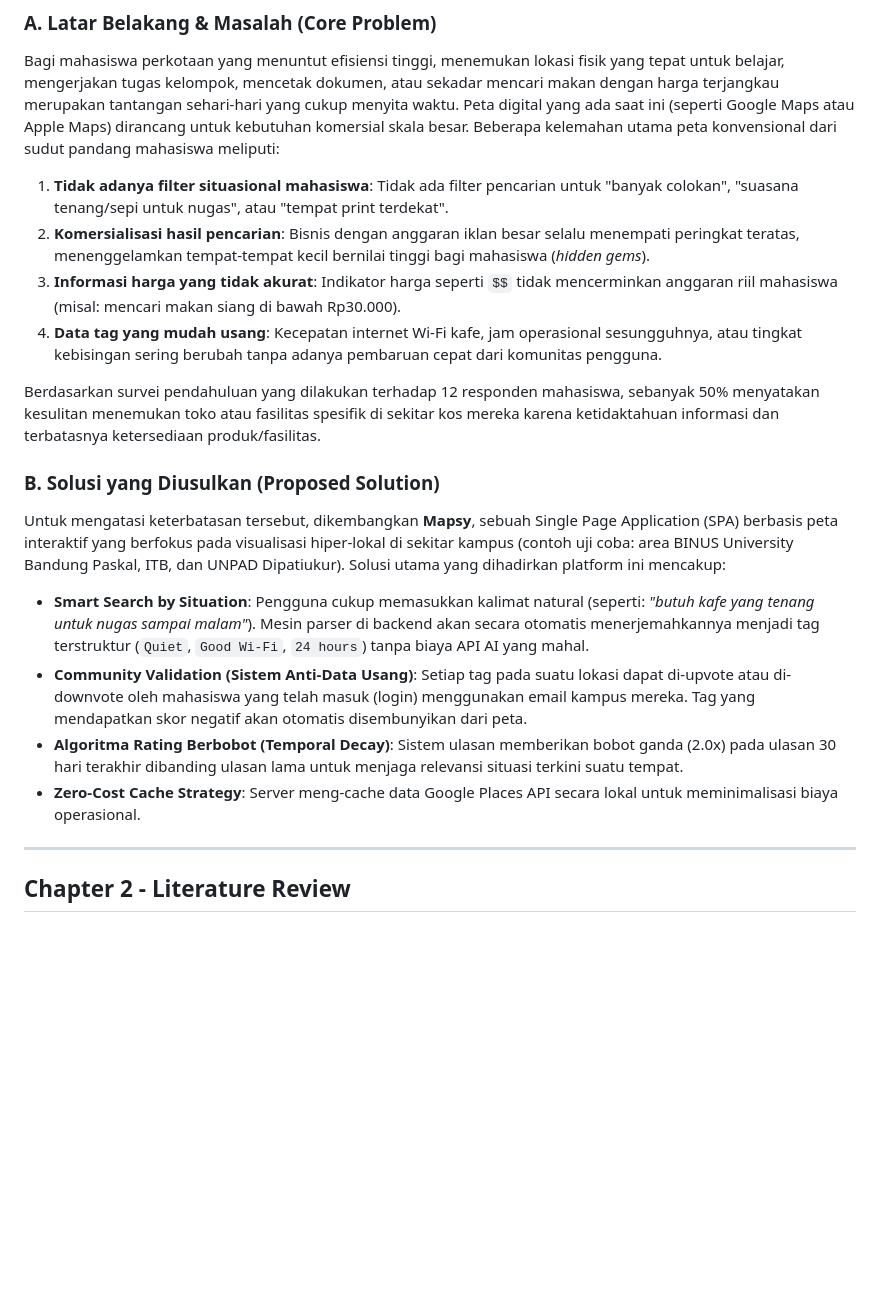
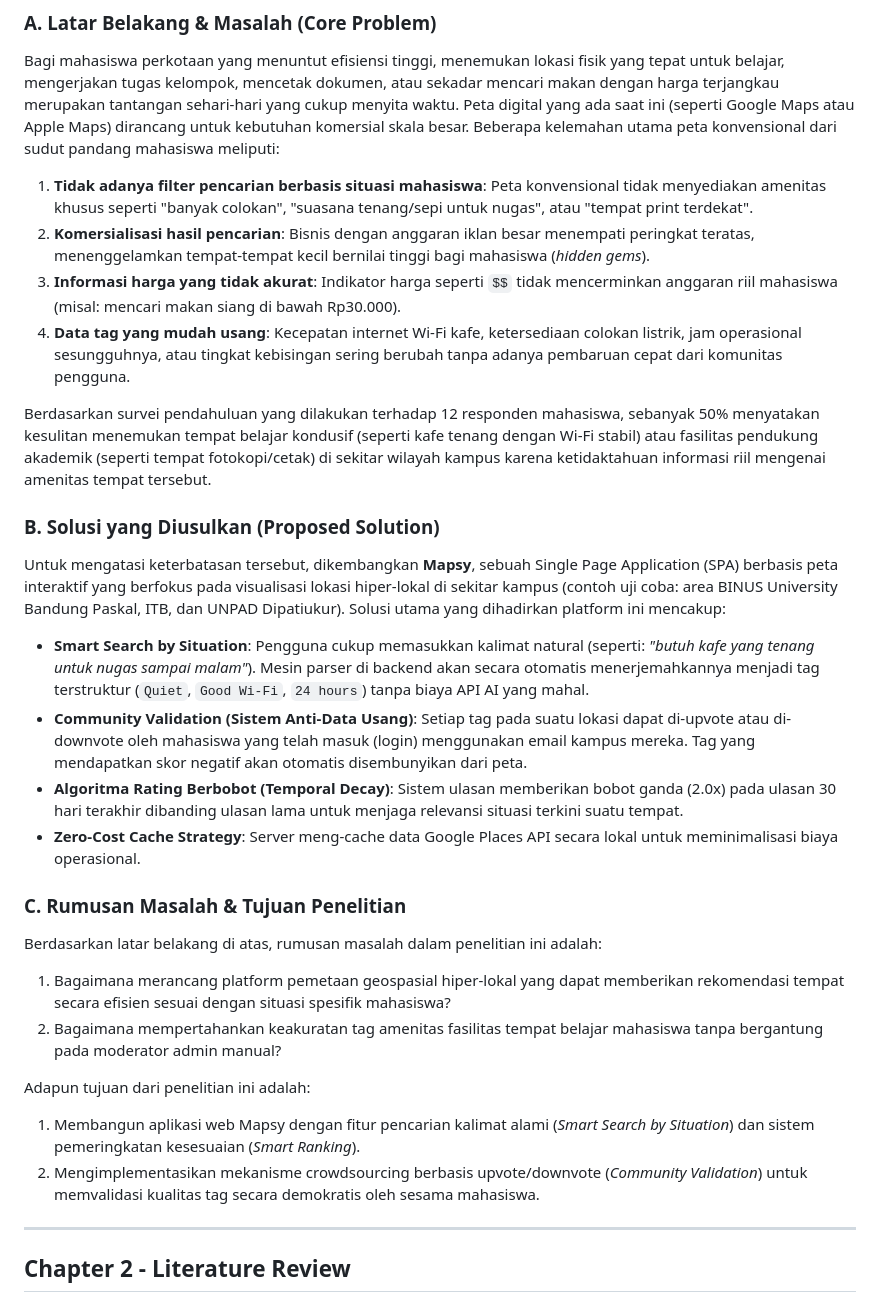
Before and after one commit to McDaveStar/Mapsy, a Markdown page: laporanakhir.md, the part around the change. Rendered like a GitHub page; blank space fills up the shorter version.

Commit message:
docs: refine introduction section in laporanakhir.md to align with student needs

```diff
--- a/laporanakhir.md
+++ b/laporanakhir.md
@@ -21,19 +21,28 @@
 
 ### **A. Latar Belakang & Masalah (Core Problem)**
 Bagi mahasiswa perkotaan yang menuntut efisiensi tinggi, menemukan lokasi fisik yang tepat untuk belajar, mengerjakan tugas kelompok, mencetak dokumen, atau sekadar mencari makan dengan harga terjangkau merupakan tantangan sehari-hari yang cukup menyita waktu. Peta digital yang ada saat ini (seperti Google Maps atau Apple Maps) dirancang untuk kebutuhan komersial skala besar. Beberapa kelemahan utama peta konvensional dari sudut pandang mahasiswa meliputi:
-1. **Tidak adanya filter situasional mahasiswa**: Tidak ada filter pencarian untuk "banyak colokan", "suasana tenang/sepi untuk nugas", atau "tempat print terdekat".
-2. **Komersialisasi hasil pencarian**: Bisnis dengan anggaran iklan besar selalu menempati peringkat teratas, menenggelamkan tempat-tempat kecil bernilai tinggi bagi mahasiswa (*hidden gems*).
+1. **Tidak adanya filter pencarian berbasis situasi mahasiswa**: Peta konvensional tidak menyediakan amenitas khusus seperti "banyak colokan", "suasana tenang/sepi untuk nugas", atau "tempat print terdekat".
+2. **Komersialisasi hasil pencarian**: Bisnis dengan anggaran iklan besar menempati peringkat teratas, menenggelamkan tempat-tempat kecil bernilai tinggi bagi mahasiswa (*hidden gems*).
 3. **Informasi harga yang tidak akurat**: Indikator harga seperti `$$` tidak mencerminkan anggaran riil mahasiswa (misal: mencari makan siang di bawah Rp30.000).
-4. **Data tag yang mudah usang**: Kecepatan internet Wi-Fi kafe, jam operasional sesungguhnya, atau tingkat kebisingan sering berubah tanpa adanya pembaruan cepat dari komunitas pengguna.
+4. **Data tag yang mudah usang**: Kecepatan internet Wi-Fi kafe, ketersediaan colokan listrik, jam operasional sesungguhnya, atau tingkat kebisingan sering berubah tanpa adanya pembaruan cepat dari komunitas pengguna.
 
-Berdasarkan survei pendahuluan yang dilakukan terhadap 12 responden mahasiswa, sebanyak 50% menyatakan kesulitan menemukan toko atau fasilitas spesifik di sekitar kos mereka karena ketidaktahuan informasi dan terbatasnya ketersediaan produk/fasilitas.
+Berdasarkan survei pendahuluan yang dilakukan terhadap 12 responden mahasiswa, sebanyak 50% menyatakan kesulitan menemukan tempat belajar kondusif (seperti kafe tenang dengan Wi-Fi stabil) atau fasilitas pendukung akademik (seperti tempat fotokopi/cetak) di sekitar wilayah kampus karena ketidaktahuan informasi riil mengenai amenitas tempat tersebut.
 
 ### **B. Solusi yang Diusulkan (Proposed Solution)**
-Untuk mengatasi keterbatasan tersebut, dikembangkan **Mapsy**, sebuah Single Page Application (SPA) berbasis peta interaktif yang berfokus pada visualisasi hiper-lokal di sekitar kampus (contoh uji coba: area BINUS University Bandung Paskal, ITB, dan UNPAD Dipatiukur). Solusi utama yang dihadirkan platform ini mencakup:
+Untuk mengatasi keterbatasan tersebut, dikembangkan **Mapsy**, sebuah Single Page Application (SPA) berbasis peta interaktif yang berfokus pada visualisasi lokasi hiper-lokal di sekitar kampus (contoh uji coba: area BINUS University Bandung Paskal, ITB, dan UNPAD Dipatiukur). Solusi utama yang dihadirkan platform ini mencakup:
 * **Smart Search by Situation**: Pengguna cukup memasukkan kalimat natural (seperti: *"butuh kafe yang tenang untuk nugas sampai malam"*). Mesin parser di backend akan secara otomatis menerjemahkannya menjadi tag terstruktur (`Quiet`, `Good Wi-Fi`, `24 hours`) tanpa biaya API AI yang mahal.
 * **Community Validation (Sistem Anti-Data Usang)**: Setiap tag pada suatu lokasi dapat di-upvote atau di-downvote oleh mahasiswa yang telah masuk (login) menggunakan email kampus mereka. Tag yang mendapatkan skor negatif akan otomatis disembunyikan dari peta.
 * **Algoritma Rating Berbobot (Temporal Decay)**: Sistem ulasan memberikan bobot ganda (2.0x) pada ulasan 30 hari terakhir dibanding ulasan lama untuk menjaga relevansi situasi terkini suatu tempat.
 * **Zero-Cost Cache Strategy**: Server meng-cache data Google Places API secara lokal untuk meminimalisasi biaya operasional.
+
+### **C. Rumusan Masalah & Tujuan Penelitian**
+Berdasarkan latar belakang di atas, rumusan masalah dalam penelitian ini adalah:
+1. Bagaimana merancang platform pemetaan geospasial hiper-lokal yang dapat memberikan rekomendasi tempat secara efisien sesuai dengan situasi spesifik mahasiswa?
+2. Bagaimana mempertahankan keakuratan tag amenitas fasilitas tempat belajar mahasiswa tanpa bergantung pada moderator admin manual?
+
+Adapun tujuan dari penelitian ini adalah:
+1. Membangun aplikasi web Mapsy dengan fitur pencarian kalimat alami (*Smart Search by Situation*) dan sistem pemeringkatan kesesuaian (*Smart Ranking*).
+2. Mengimplementasikan mekanisme crowdsourcing berbasis upvote/downvote (*Community Validation*) untuk memvalidasi kualitas tag secara demokratis oleh sesama mahasiswa.
 
 ---
 
```
